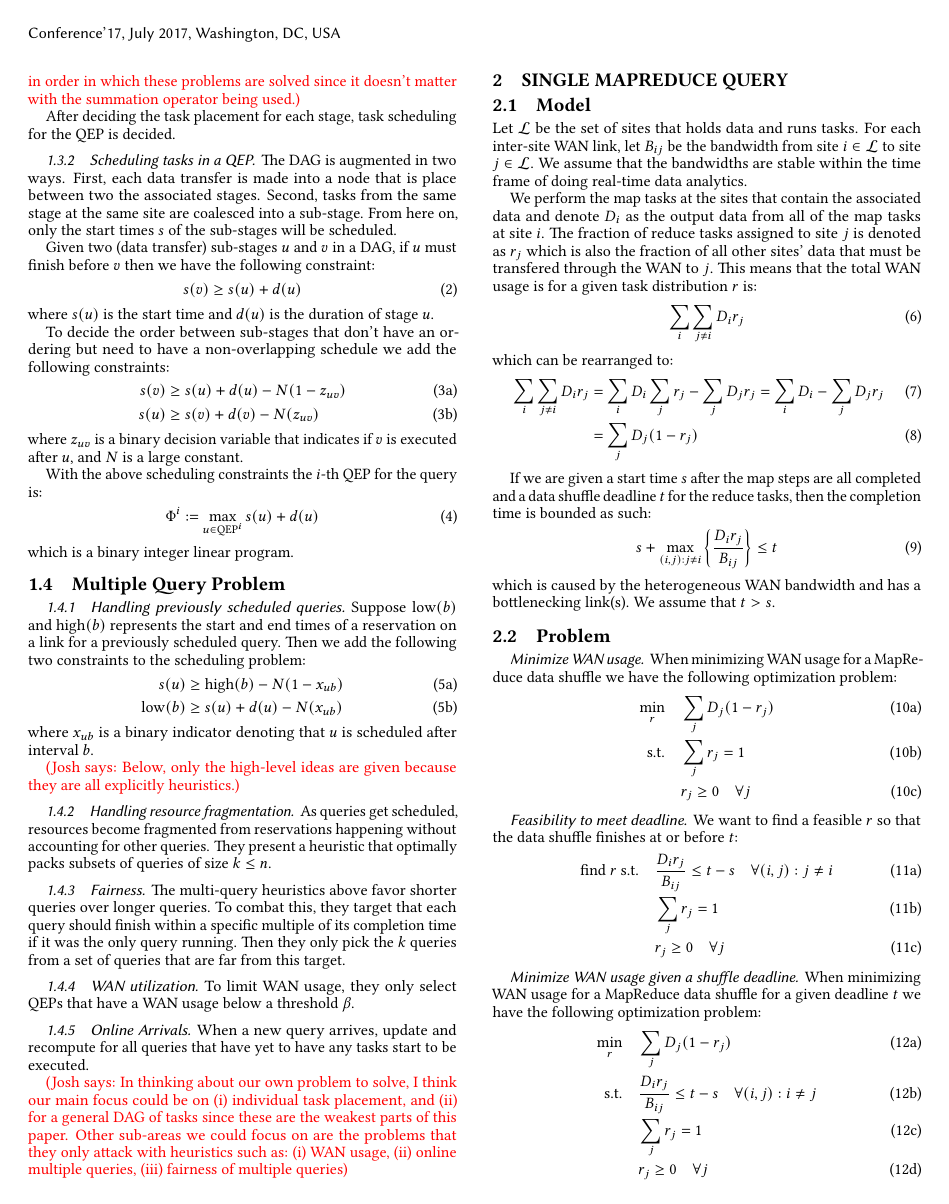
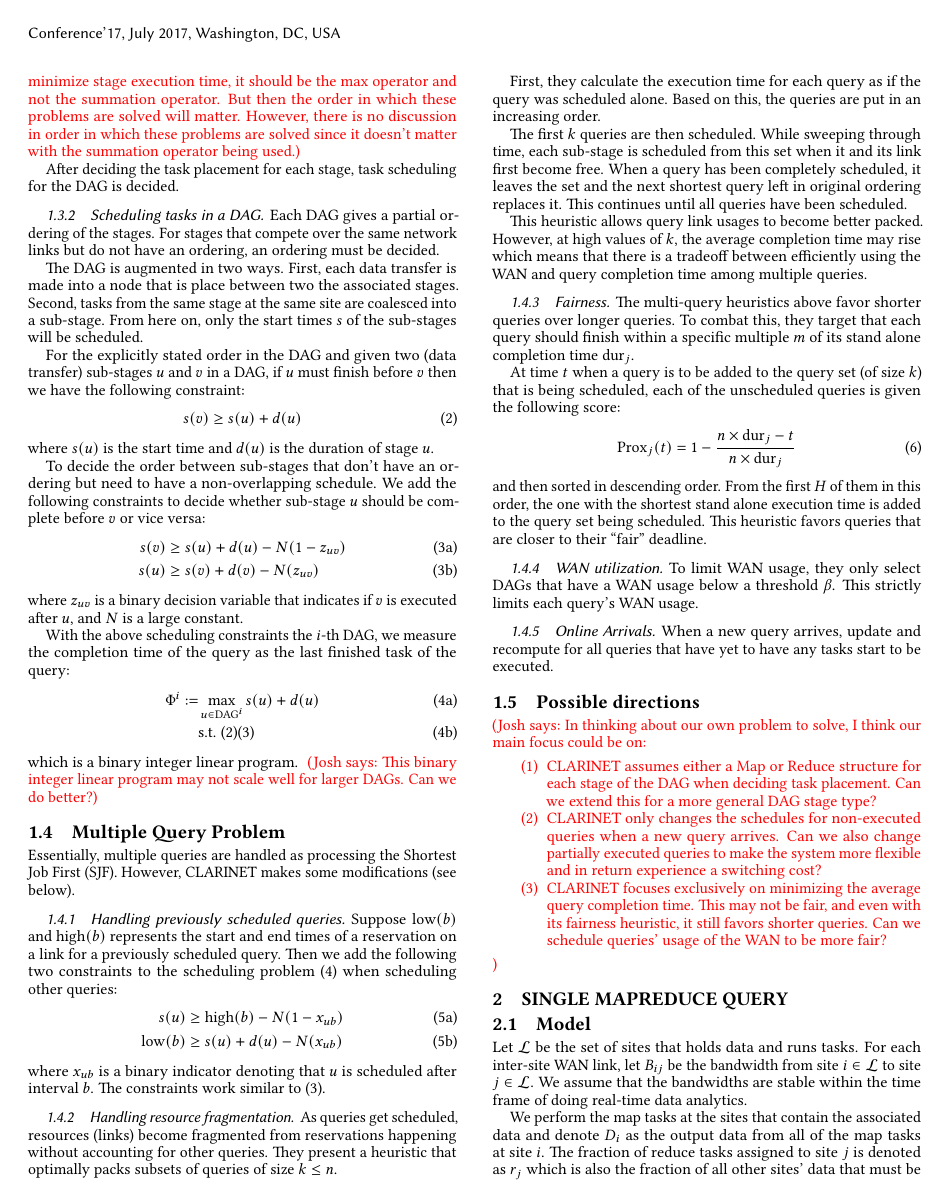
Before and after one commit to jcomden/Real-time-GDA, a LaTeX paper (Problem_formulation/Real-time-GDA.tex, which reads Problem_formulation/clarinet.tex): page 2 of 4. Compiled offline with pdfLaTeX.

Commit message:
Update Clarinet

```diff
--- a/Problem_formulation/clarinet.tex
+++ b/Problem_formulation/clarinet.tex
@@ -83,23 +85,27 @@ After $\{r_j\}$ is decided, each $\tau_{ij}$ is incremented by $\dfrac{D_ir_j}{B
 	But then the order in which these problems are solved will matter.
 	However, there is no discussion in order in which these problems are solved since it doesn't matter with the summation operator being used.}
 
-After deciding the task placement for each stage, task scheduling for the QEP is decided.
+After deciding the task placement for each stage, task scheduling for the DAG is decided.
 
-\subsubsection{Scheduling tasks in a QEP}
+\subsubsection{Scheduling tasks in a DAG}
+
+Each DAG gives a partial ordering of the stages.
+For stages that compete over the same network links but do not have an ordering, an ordering must be decided.
 
 The DAG is augmented in two ways.
 First, each data transfer is made into a node that is place between two the associated stages.
 Second, tasks from the same stage at the same site are coalesced into a sub-stage.
 From here on, only the start times $s$ of the sub-stages will be scheduled.
 
-Given two (data transfer) sub-stages $u$ and $v$ in a DAG, if $u$ must finish before $v$ then we have the following constraint:
-\begin{align}
+For the explicitly stated order in the DAG and given two (data transfer) sub-stages $u$ and $v$ in a DAG, if $u$ must finish before $v$ then we have the following constraint:
+\begin{align}\label{eq:DAG_ordered_uv}
 	s(v) \geq s(u) + d(u)
 \end{align}
 where $s(u)$ is the start time and $d(u)$ is the duration of stage $u$.
 
-To decide the order between sub-stages that don't have an ordering but need to have a non-overlapping schedule we add the following constraints:
-\begin{subequations}
+To decide the order between sub-stages that don't have an ordering but need to have a non-overlapping schedule.
+We add the following constraints to decide whether sub-stage $u$ should be complete before $v$ or vice versa:
+\begin{subequations} \label{eq:DAG_unordered_uv}
 	\begin{align}
 		s(v) & \geq s(u) + d(u) - N(1-z_{uv}) \\
 		s(u) & \geq s(v) + d(v) - N(z_{uv})
@@ -107,18 +113,27 @@ To decide the order between sub-stages that don't have an ordering but need to h
 \end{subequations}
 where $z_{uv}$ is a binary decision variable that indicates if $v$ is executed after $u$, and $N$ is a large constant.
 
-With the above scheduling constraints the $i$-th QEP for the query is:
-\begin{align}
-	\Phi^i := \max_{u\in\text{QEP}^i} s(u) + d(u)
-\end{align}
+With the above scheduling constraints the $i$-th DAG, we measure the completion time of the query as the last finished task of the query:
+\begin{subequations}\label{eq:DAG_opt_schedule}
+	\begin{align}
+		\Phi^i := & \max_{u\in\text{DAG}^i} s(u) + d(u)\\
+		& \text{s.t. } \eqref{eq:DAG_ordered_uv} \eqref{eq:DAG_unordered_uv}
+	\end{align}
+\end{subequations}
 which is a binary integer linear program.
+\josh{This binary integer linear program may not scale well for larger DAGs.
+	Can we do better?}
 
 \subsection{Multiple Query Problem}
+
+Essentially, multiple queries are handled as processing the Shortest Job First (SJF).
+However, CLARINET makes some modifications (see below).
+
 
 \subsubsection{Handling previously scheduled queries}
 
 Suppose $\text{low}(b)$ and $\text{high}(b)$ represents the start and end times of a reservation on a link for a previously scheduled query.
-Then we add the following two constraints to the scheduling problem:
+Then we add the following two constraints to the scheduling problem \eqref{eq:DAG_opt_schedule} when scheduling other queries:
 \begin{subequations}
 	\begin{align}
 		s(u) & \geq \text{high}(b) - N(1-x_{ub}) \\
@@ -126,27 +141,56 @@ Then we add the following two constraints to the scheduling problem:
 	\end{align}
 \end{subequations}
 where $x_{ub}$ is a binary indicator denoting that $u$ is scheduled after interval $b$.
+The constraints work similar to \eqref{eq:DAG_unordered_uv}.
 
-\josh{Below, only the high-level ideas are given because they are all explicitly heuristics.}
 
 \subsubsection{Handling resource fragmentation}
 
-As queries get scheduled, resources become fragmented from reservations happening without accounting for other queries.
+As queries get scheduled, resources (links) become fragmented from reservations happening without accounting for other queries.
 They present a heuristic that optimally packs subsets of queries of size $k\leq n$.
+
+First, they calculate the execution time for each query as if the query was scheduled alone.
+Based on this, the queries are put in an increasing order.
+
+The first $k$ queries are then scheduled.
+While sweeping through time, each sub-stage is scheduled from this set when it and its link first become free.
+When a query has been completely scheduled, it leaves the set and the next shortest query left in original ordering replaces it.
+This continues until all queries have been scheduled.
+
+This heuristic allows query link usages to become better packed.
+However, at high values of $k$, the average completion time may rise which means that there is a tradeoff between efficiently using the WAN and query completion time among multiple queries.
 
 \subsubsection{Fairness}
 
 The multi-query heuristics above favor shorter queries over longer queries.
-To combat this, they target that each query should finish within a specific multiple of its completion time if it was the only query running.
-Then they only pick the $k$ queries from a set of queries that are far from this target.
+To combat this, they target that each query should finish within a specific multiple $m$ of its stand alone completion time $\text{dur}_j$.
+
+At time $t$ when a query is to be added to the query set (of size $k$) that is being scheduled, each of the unscheduled queries is given the following score:
+\begin{align}
+	\text{Prox}_j(t) = 1 - \dfrac{n\times\text{dur}_j-t}{n\times\text{dur}_j}
+\end{align}
+and then sorted in descending order.
+From the first $H$ of them in this order, the one with the shortest stand alone execution time is added to the query set being scheduled.
+This heuristic favors queries that are closer to their ``fair" deadline.
 
 \subsubsection{WAN utilization}
 
-To limit WAN usage, they only select QEPs that have a WAN usage below a threshold $\beta$.
+To limit WAN usage, they only select DAGs that have a WAN usage below a threshold $\beta$.
+This strictly limits each query's WAN usage.
 
 \subsubsection{Online Arrivals}
 
 When a new query arrives, update and recompute for all queries that have yet to have any tasks start to be executed.
 
-\josh{In thinking about our own problem to solve, I think our main focus could be on (i) individual task placement, and (ii) for a general DAG of tasks since these are the weakest parts of this paper.
-Other sub-areas we could focus on are the problems that they only attack with heuristics such as: (i) WAN usage, (ii) online multiple queries, (iii) fairness of multiple queries}
+\subsection{Possible directions}
+
+\josh{In thinking about our own problem to solve, I think our main focus could be on:
+	\begin{enumerate}
+		\item CLARINET assumes either a Map or Reduce structure for each stage of the DAG when deciding task placement.
+		Can we extend this for a more general DAG stage type?
+		\item CLARINET only changes the schedules for non-executed queries when a new query arrives.
+		Can we also change partially executed queries to make the system more flexible and in return experience a switching cost?
+		\item CLARINET focuses exclusively on minimizing the average query completion time.
+		This may not be fair, and even with its fairness heuristic, it still favors shorter queries.
+		Can we schedule queries' usage of the WAN to be more fair?
+	\end{enumerate}}
```
Also changed, not shown: Problem_formulation/Real-time-GDA.pdf, Problem_formulation/clarinet.tex (38 more changed lines), 5 other files.
